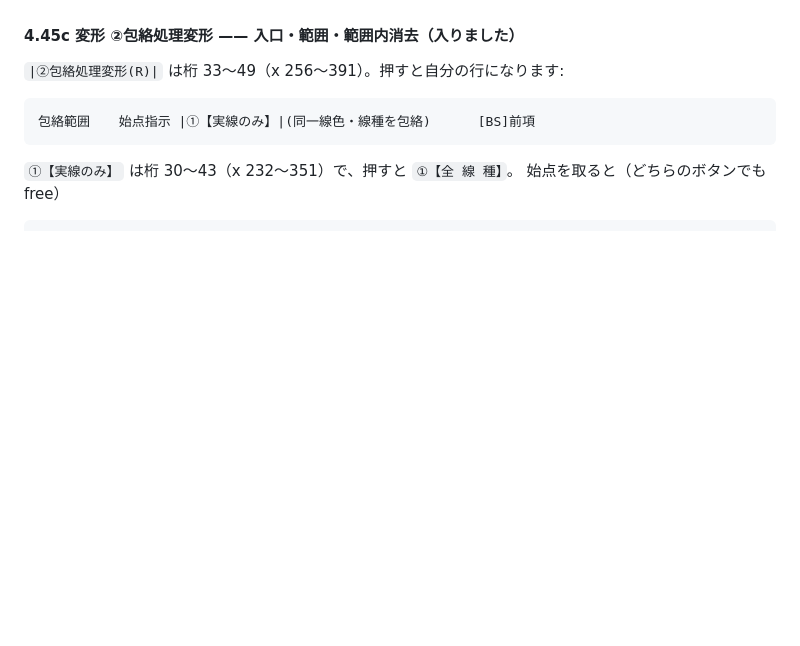
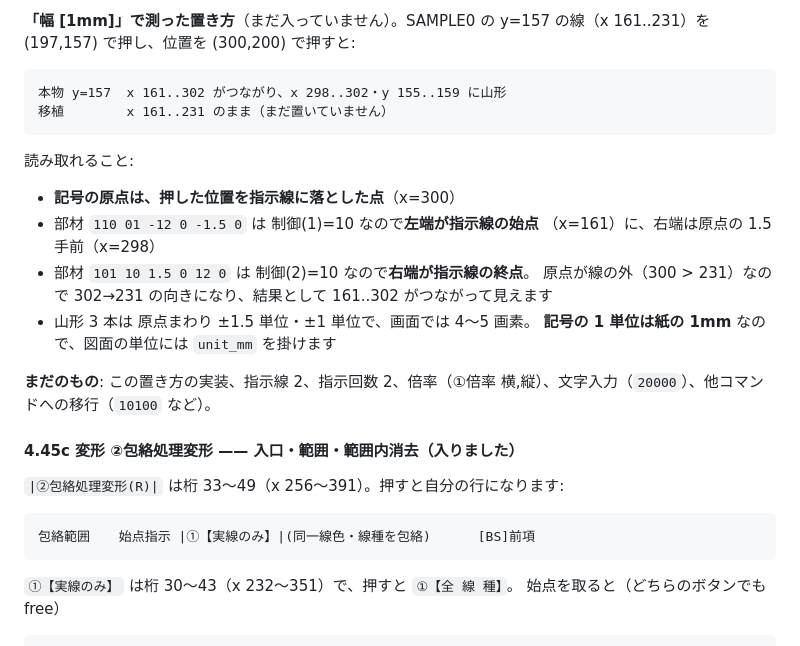
Before and after one commit to yomei-o/jwcad_dos_wasm, a Markdown page: notes/edit.md, the part around one of its changes. GitHub-like rendering; blank space fills up the shorter version.

````diff
--- a/notes/edit.md
+++ b/notes/edit.md
@@ -871,3 +958,25 @@ line ( 285.148,480.027)-( 285.148,131.205)  終わりの留線
+**「幅 [1mm]」で測った置き方**（まだ入っていません）。SAMPLE0 の
+y=157 の線（x 161..231）を (197,157) で押し、位置を (300,200) で押すと:
+
+```
+本物 y=157  x 161..302 がつながり、x 298..302・y 155..159 に山形
+移植        x 161..231 のまま（まだ置いていません）
+```
+
+読み取れること:
+
+* **記号の原点は、押した位置を指示線に落とした点**（x=300）
+* 部材 `110 01 -12 0 -1.5 0` は 制御(1)=10 なので**左端が指示線の始点**
+  （x=161）に、右端は原点の 1.5 手前（x=298）
+* 部材 `101 10 1.5 0 12 0` は 制御(2)=10 なので**右端が指示線の終点**。
+  原点が線の外（300 > 231）なので 302→231 の向きになり、結果として
+  161..302 がつながって見えます
+* 山形 3 本は 原点まわり ±1.5 単位・±1 単位で、画面では 4〜5 画素。
+  **記号の 1 単位は紙の 1mm** なので、図面の単位には `unit_mm` を掛けます
+
+**まだのもの**: この置き方の実装、指示線 2、指示回数 2、倍率（①倍率
+横,縦）、文字入力（`20000`）、他コマンドへの移行（`10100` など）。
+
 #### 4.45c 変形 ②包絡処理変形 —— 入口・範囲・範囲内消去（入りました）
 
 `|②包絡処理変形(R)|` は桁 33〜49（x 256〜391）。押すと自分の行になります:
````
Also changed, not shown: other parts of notes/edit.md (+87 -0 lines).
